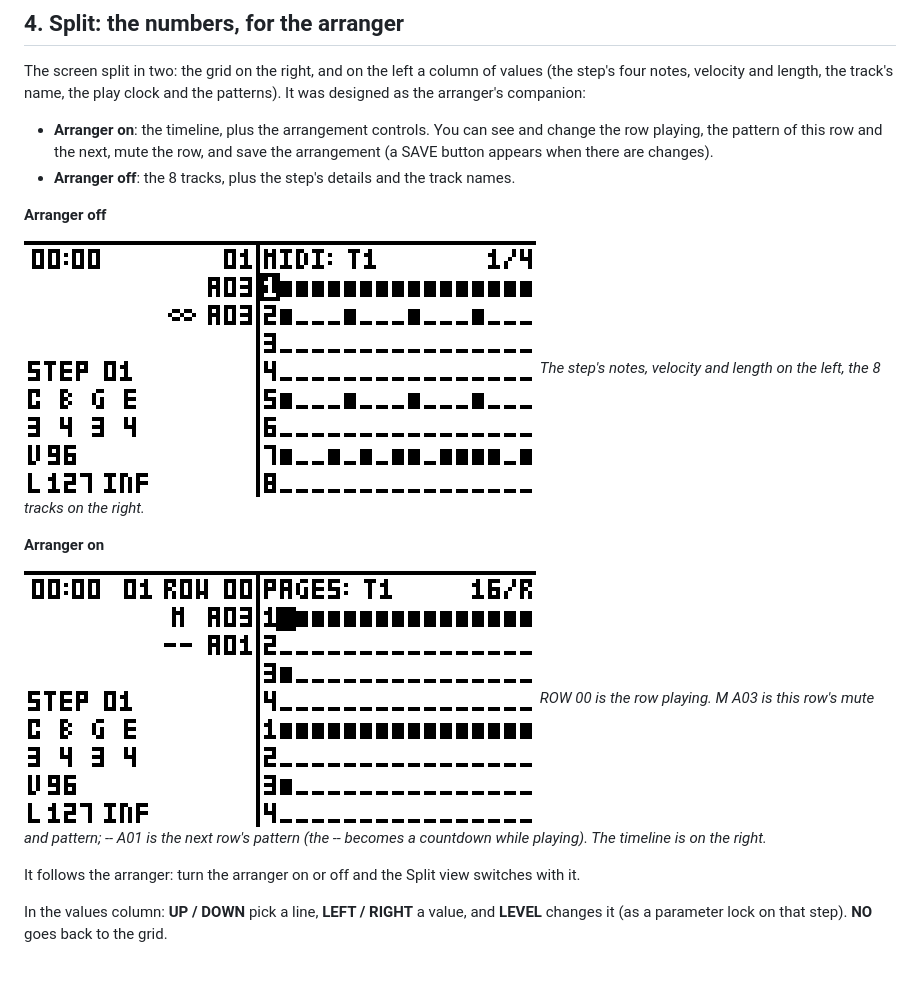
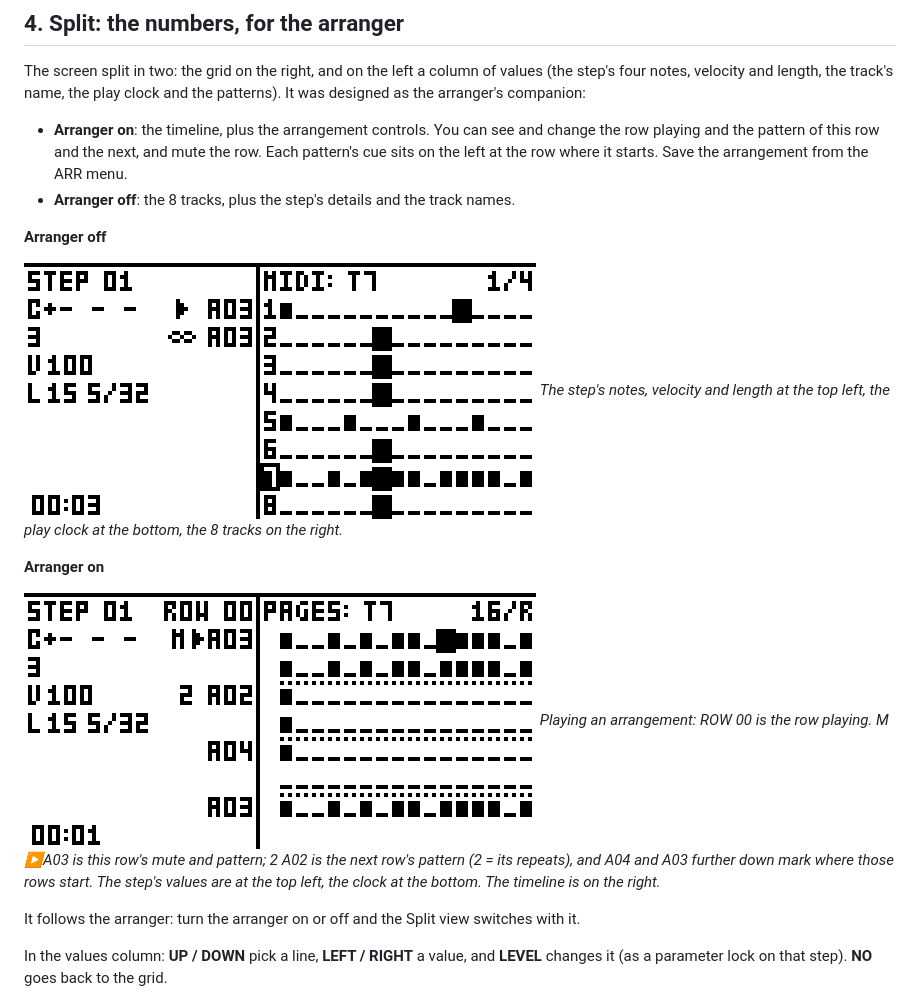
Before and after one commit to Slingdinger/octatrack-step-view, a Markdown page: README.md, the part around the change. Rendered like a GitHub page; pictures changed too: docs/screens/panel-arranger.png, docs/screens/panel.png; blank space fills up the shorter version.

Commit message:
Split: note block on top, clock at the bottom, pattern cues at their rows; new Split screenshots
Co-Authored-By: Claude Opus 5.5 <noreply@anthropic.com>
Claude-Session: https://claude.ai/code/session_011AXWxtB3Tp8iegSxiTda1G

```diff
--- a/README.md
+++ b/README.md
@@ -162,20 +162,21 @@ The screen split in two: the grid on the right, and on the left a column of valu
 notes, velocity and length, the track's name, the play clock and the patterns). It was designed as the arranger's companion:
 
 - **Arranger on**: the timeline, plus the arrangement controls. You can see and change the row
-  playing, the pattern of this row and the next, mute the row, and save the arrangement (a SAVE
-  button appears when there are changes).
+  playing and the pattern of this row and the next, and mute the row. Each pattern's cue sits on the
+  left at the row where it starts. Save the arrangement from the ARR menu.
 - **Arranger off**: the 8 tracks, plus the step's details and the track names.
 
 **Arranger off**
 
 ![Split view, arranger off](docs/screens/panel.png)
-*The step's notes, velocity and length on the left, the 8 tracks on the right.*
+*The step's notes, velocity and length at the top left, the play clock at the bottom, the 8 tracks on the right.*
 
 **Arranger on**
 
 ![Split view, arranger on](docs/screens/panel-arranger.png)
-*ROW 00 is the row playing. M A03 is this row's mute and pattern; -- A01 is the next row's pattern
-(the -- becomes a countdown while playing). The timeline is on the right.*
+*Playing an arrangement: ROW 00 is the row playing. M ▶A03 is this row's mute and pattern; 2 A02 is
+the next row's pattern (2 = its repeats), and A04 and A03 further down mark where those rows start.
+The step's values are at the top left, the clock at the bottom. The timeline is on the right.*
 
 It follows the arranger: turn the arranger on or off and the Split view switches with it.
 
```
Also changed, not shown: 1 other file.
